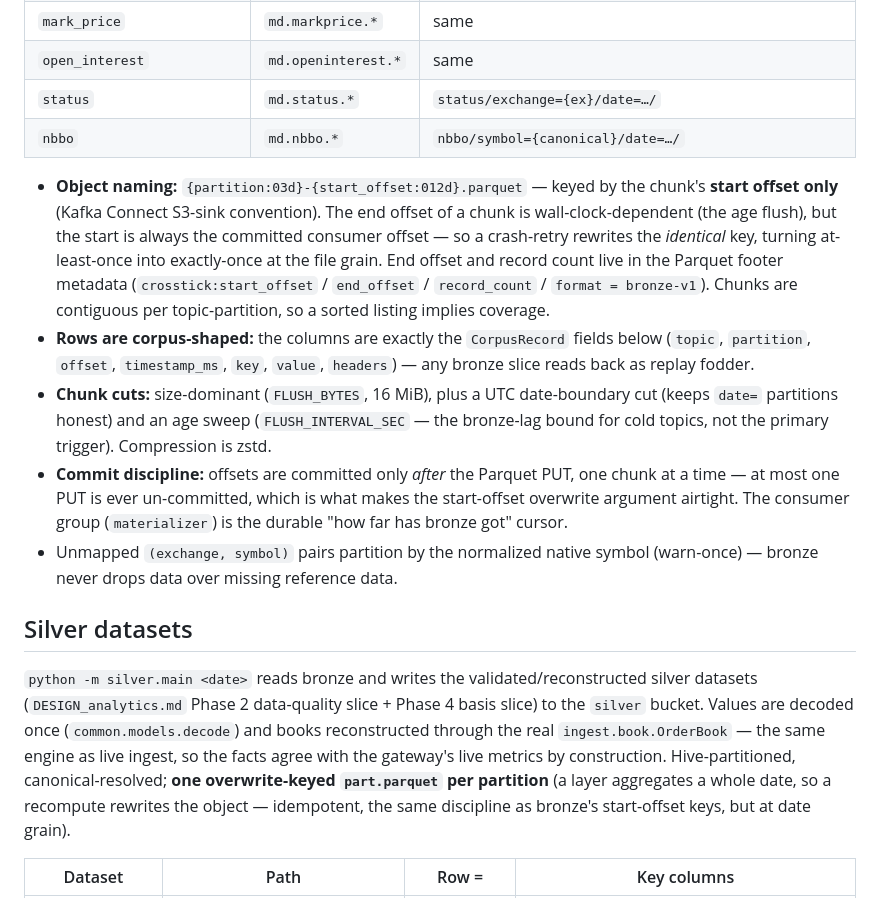
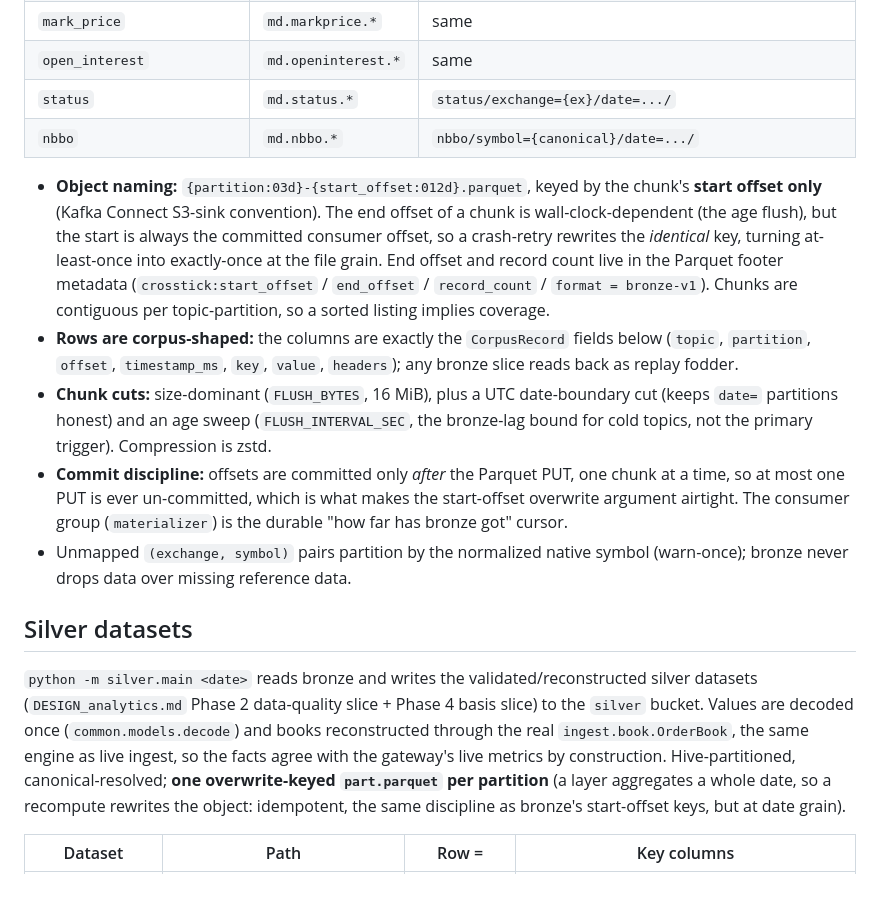
Before and after one commit to ryanp2718/crosstick, a Markdown page: docs/data-contracts.md, the part around one of its changes. GitHub-like rendering.

```diff
--- a/docs/data-contracts.md
+++ b/docs/data-contracts.md
@@ -120,13 +132,13 @@ via `ops/instruments.yml`:
 | `liquidations` | `md.liquidations.*` | same |
 | `mark_price` | `md.markprice.*` | same |
 | `open_interest` | `md.openinterest.*` | same |
-| `status` | `md.status.*` | `status/exchange={ex}/date=…/` |
-| `nbbo` | `md.nbbo.*` | `nbbo/symbol={canonical}/date=…/` |
+| `status` | `md.status.*` | `status/exchange={ex}/date=.../` |
+| `nbbo` | `md.nbbo.*` | `nbbo/symbol={canonical}/date=.../` |
 
-- **Object naming:** `{partition:03d}-{start_offset:012d}.parquet` — keyed by
+- **Object naming:** `{partition:03d}-{start_offset:012d}.parquet`, keyed by
   the chunk's **start offset only** (Kafka Connect S3-sink convention). The
   end offset of a chunk is wall-clock-dependent (the age flush), but the start
-  is always the committed consumer offset — so a crash-retry rewrites the
+  is always the committed consumer offset, so a crash-retry rewrites the
   *identical* key, turning at-least-once into exactly-once at the file grain.
   End offset and record count live in the Parquet footer metadata
   (`crosstick:start_offset` / `end_offset` / `record_count` /
@@ -134,27 +146,27 @@ via `ops/instruments.yml`:
   sorted listing implies coverage.
 - **Rows are corpus-shaped:** the columns are exactly the `CorpusRecord`
   fields below (`topic`, `partition`, `offset`, `timestamp_ms`, `key`,
-  `value`, `headers`) — any bronze slice reads back as replay fodder.
+  `value`, `headers`); any bronze slice reads back as replay fodder.
 - **Chunk cuts:** size-dominant (`FLUSH_BYTES`, 16 MiB), plus a UTC
   date-boundary cut (keeps `date=` partitions honest) and an age sweep
-  (`FLUSH_INTERVAL_SEC` — the bronze-lag bound for cold topics, not the
+  (`FLUSH_INTERVAL_SEC`, the bronze-lag bound for cold topics, not the
   primary trigger). Compression is zstd.
 - **Commit discipline:** offsets are committed only *after* the Parquet PUT,
-  one chunk at a time — at most one PUT is ever un-committed, which is what
+  one chunk at a time, so at most one PUT is ever un-committed, which is what
   makes the start-offset overwrite argument airtight. The consumer group
   (`materializer`) is the durable "how far has bronze got" cursor.
 - Unmapped `(exchange, symbol)` pairs partition by the normalized native
-  symbol (warn-once) — bronze never drops data over missing reference data.
+  symbol (warn-once); bronze never drops data over missing reference data.
 
 ## Silver datasets
 
 `python -m silver.main <date>` reads bronze and writes the validated/reconstructed
 silver datasets (`DESIGN_analytics.md` Phase 2 data-quality slice + Phase 4 basis
 slice) to the `silver` bucket. Values are decoded once (`common.models.decode`) and books reconstructed
-through the real `ingest.book.OrderBook` — the same engine as live ingest, so the
+through the real `ingest.book.OrderBook`, the same engine as live ingest, so the
 facts agree with the gateway's live metrics by construction. Hive-partitioned,
 canonical-resolved; **one overwrite-keyed `part.parquet` per partition** (a layer
-aggregates a whole date, so a recompute rewrites the object — idempotent, the same
+aggregates a whole date, so a recompute rewrites the object: idempotent, the same
 discipline as bronze's start-offset keys, but at date grain).
 
 | Dataset | Path | Row = | Key columns |
```
Also changed, not shown: other parts of docs/data-contracts.md (+29 -17 lines).
